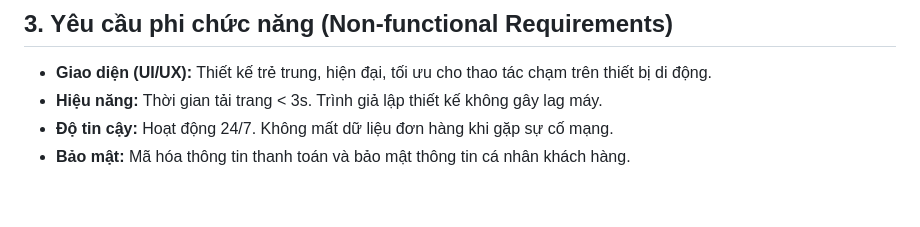
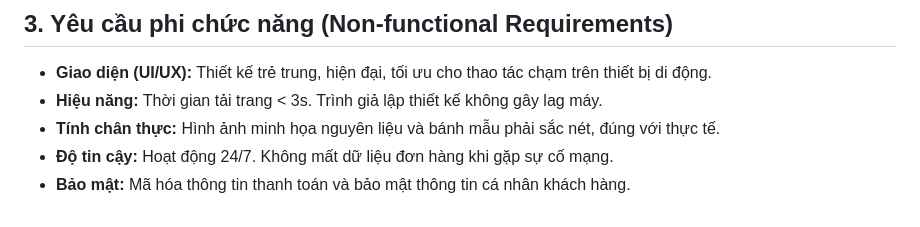
Before and after one commit to ttphuongg/cupcake-app, a Markdown page: README.md, the part around the change. Drawn GitHub-style.

```diff
--- a/README.md
+++ b/README.md
@@ -45,5 +45,6 @@ Từ thực tế đó, bài toán đặt ra là xây dựng một nền tảng k
 
 * **Giao diện (UI/UX):** Thiết kế trẻ trung, hiện đại, tối ưu cho thao tác chạm trên thiết bị di động.
 * **Hiệu năng:** Thời gian tải trang < 3s. Trình giả lập thiết kế không gây lag máy.
+* **Tính chân thực:** Hình ảnh minh họa nguyên liệu và bánh mẫu phải sắc nét, đúng với thực tế.
 * **Độ tin cậy:** Hoạt động 24/7. Không mất dữ liệu đơn hàng khi gặp sự cố mạng.
 * **Bảo mật:** Mã hóa thông tin thanh toán và bảo mật thông tin cá nhân khách hàng.
```
